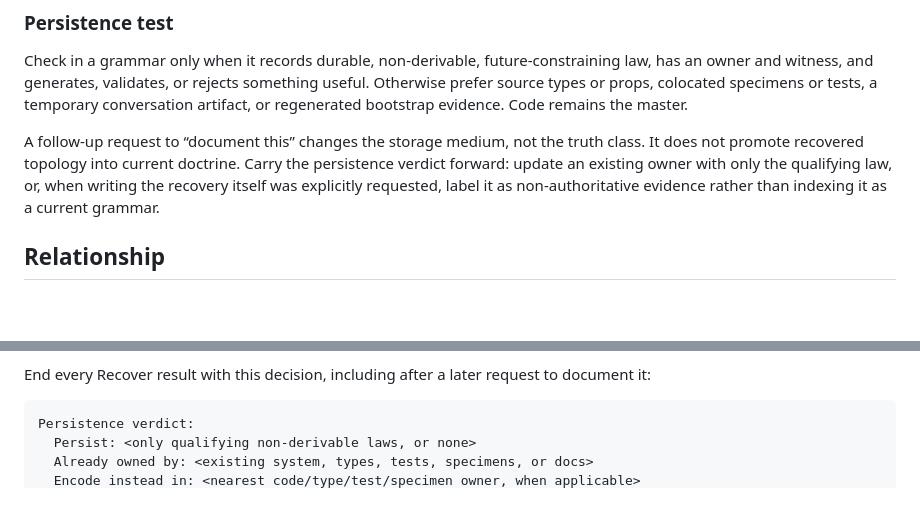
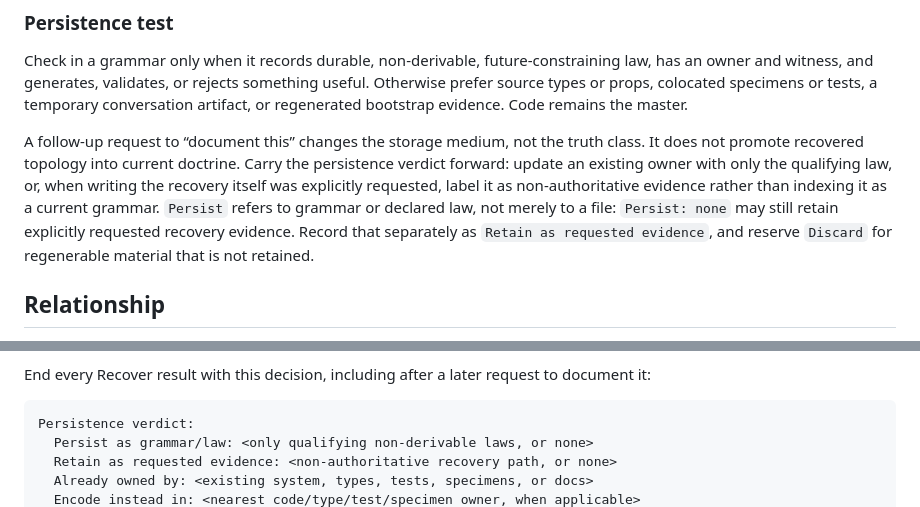
Before and after one commit to callumflack/skills, a Markdown page: ui-grammar/SKILL.md, 2 parts joined by grey strips. Drawn GitHub-style; blank space fills up the shorter version.

Commit message:
Clarify UI Grammar evidence retention

````diff
--- a/ui-grammar/SKILL.md
+++ b/ui-grammar/SKILL.md
@@ -26,7 +26,7 @@ Choose the smallest mode that answers the request. Grammar is not required for e
 
 Check in a grammar only when it records durable, non-derivable, future-constraining law, has an owner and witness, and generates, validates, or rejects something useful. Otherwise prefer source types or props, colocated specimens or tests, a temporary conversation artifact, or regenerated bootstrap evidence. Code remains the master.
 
-A follow-up request to “document this” changes the storage medium, not the truth class. It does not promote recovered topology into current doctrine. Carry the persistence verdict forward: update an existing owner with only the qualifying law, or, when writing the recovery itself was explicitly requested, label it as non-authoritative evidence rather than indexing it as a current grammar.
+A follow-up request to “document this” changes the storage medium, not the truth class. It does not promote recovered topology into current doctrine. Carry the persistence verdict forward: update an existing owner with only the qualifying law, or, when writing the recovery itself was explicitly requested, label it as non-authoritative evidence rather than indexing it as a current grammar. `Persist` refers to grammar or declared law, not merely to a file: `Persist: none` may still retain explicitly requested recovery evidence. Record that separately as `Retain as requested evidence`, and reserve `Discard` for regenerable material that is not retained.
 
 ## Relationship
 
@@ -83,6 +83,7 @@ End every Recover result with this decision, including after a later request to
 
 ```text
 Persistence verdict:
-  Persist: <only qualifying non-derivable laws, or none>
+  Persist as grammar/law: <only qualifying non-derivable laws, or none>
+  Retain as requested evidence: <non-authoritative recovery path, or none>
   Already owned by: <existing system, types, tests, specimens, or docs>
   Encode instead in: <nearest code/type/test/specimen owner, when applicable>
````
Also changed, not shown: other parts of ui-grammar/SKILL.md (+1 -1 lines).
